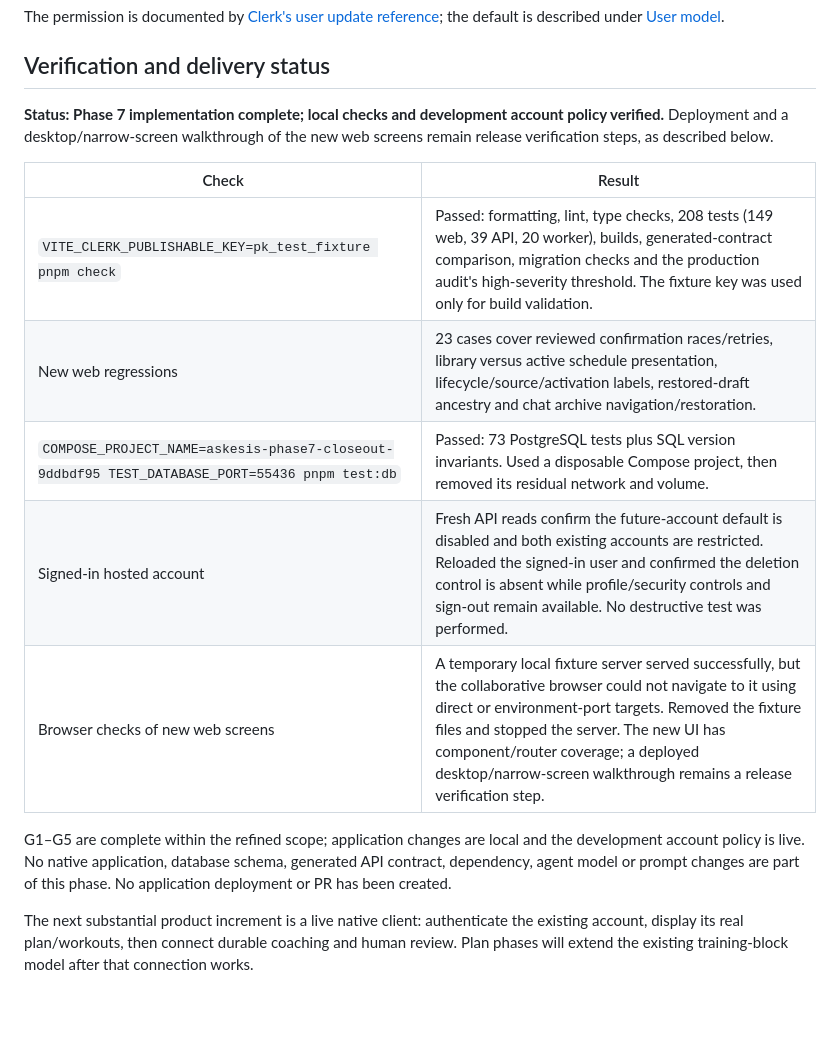
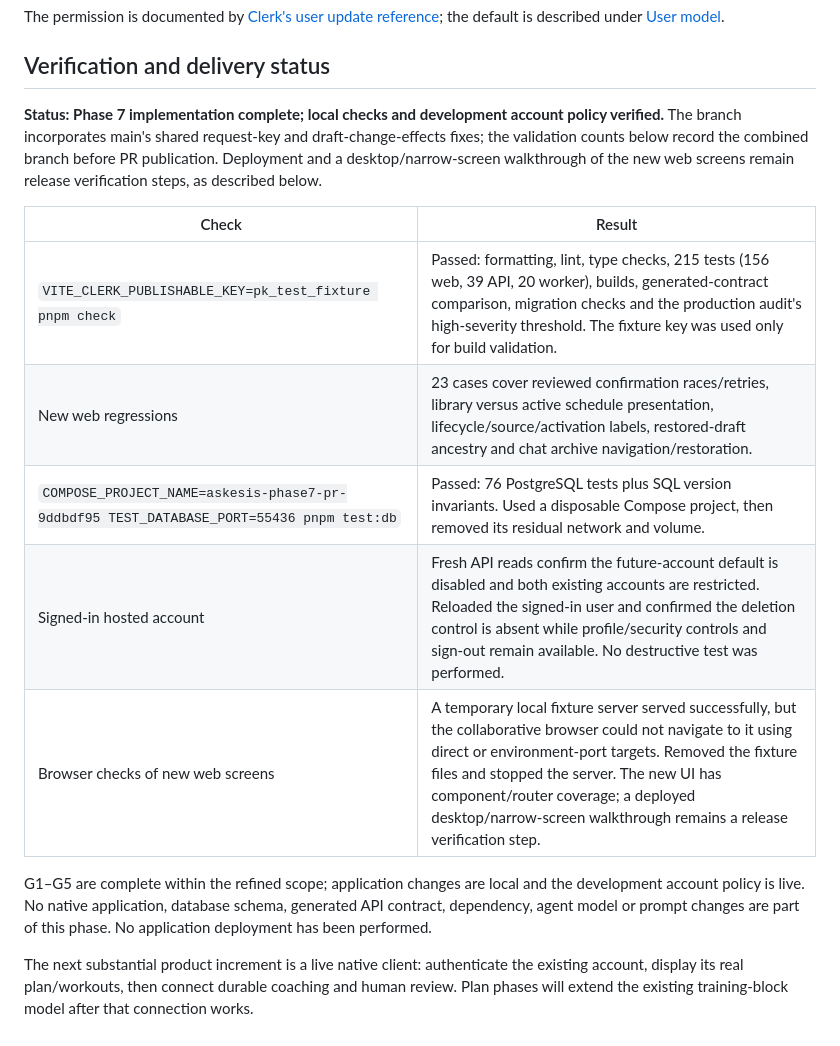
Before and after one commit to benjamingriff/askesis, a Markdown page: docs/phase-7-closeout.md, the part around the change. GitHub-like rendering; blank space fills up the shorter version.

Commit message:
Record validation after integrating current main

```diff
--- a/docs/phase-7-closeout.md
+++ b/docs/phase-7-closeout.md
@@ -34,16 +34,16 @@ The permission is documented by [Clerk's user update reference](https://clerk.co
 
 ## Verification and delivery status
 
-**Status: Phase 7 implementation complete; local checks and development account policy verified.** Deployment and a desktop/narrow-screen walkthrough of the new web screens remain release verification steps, as described below.
+**Status: Phase 7 implementation complete; local checks and development account policy verified.** The branch incorporates main's shared request-key and draft-change-effects fixes; the validation counts below record the combined branch before PR publication. Deployment and a desktop/narrow-screen walkthrough of the new web screens remain release verification steps, as described below.
 
-| Check                                                                                         | Result                                                                                                                                                                                                                                                                                                                               |
-| --------------------------------------------------------------------------------------------- | ------------------------------------------------------------------------------------------------------------------------------------------------------------------------------------------------------------------------------------------------------------------------------------------------------------------------------------ |
-| `VITE_CLERK_PUBLISHABLE_KEY=pk_test_fixture pnpm check`                                       | Passed: formatting, lint, type checks, 208 tests (149 web, 39 API, 20 worker), builds, generated-contract comparison, migration checks and the production audit's high-severity threshold. The fixture key was used only for build validation.                                                                                       |
-| New web regressions                                                                           | 23 cases cover reviewed confirmation races/retries, library versus active schedule presentation, lifecycle/source/activation labels, restored-draft ancestry and chat archive navigation/restoration.                                                                                                                                |
-| `COMPOSE_PROJECT_NAME=askesis-phase7-closeout-9ddbdf95 TEST_DATABASE_PORT=55436 pnpm test:db` | Passed: 73 PostgreSQL tests plus SQL version invariants. Used a disposable Compose project, then removed its residual network and volume.                                                                                                                                                                                            |
-| Signed-in hosted account                                                                      | Fresh API reads confirm the future-account default is disabled and both existing accounts are restricted. Reloaded the signed-in user and confirmed the deletion control is absent while profile/security controls and sign-out remain available. No destructive test was performed.                                                 |
-| Browser checks of new web screens                                                             | A temporary local fixture server served successfully, but the collaborative browser could not navigate to it using direct or environment-port targets. Removed the fixture files and stopped the server. The new UI has component/router coverage; a deployed desktop/narrow-screen walkthrough remains a release verification step. |
+| Check                                                                                   | Result                                                                                                                                                                                                                                                                                                                               |
+| --------------------------------------------------------------------------------------- | ------------------------------------------------------------------------------------------------------------------------------------------------------------------------------------------------------------------------------------------------------------------------------------------------------------------------------------ |
+| `VITE_CLERK_PUBLISHABLE_KEY=pk_test_fixture pnpm check`                                 | Passed: formatting, lint, type checks, 215 tests (156 web, 39 API, 20 worker), builds, generated-contract comparison, migration checks and the production audit's high-severity threshold. The fixture key was used only for build validation.                                                                                       |
+| New web regressions                                                                     | 23 cases cover reviewed confirmation races/retries, library versus active schedule presentation, lifecycle/source/activation labels, restored-draft ancestry and chat archive navigation/restoration.                                                                                                                                |
+| `COMPOSE_PROJECT_NAME=askesis-phase7-pr-9ddbdf95 TEST_DATABASE_PORT=55436 pnpm test:db` | Passed: 76 PostgreSQL tests plus SQL version invariants. Used a disposable Compose project, then removed its residual network and volume.                                                                                                                                                                                            |
+| Signed-in hosted account                                                                | Fresh API reads confirm the future-account default is disabled and both existing accounts are restricted. Reloaded the signed-in user and confirmed the deletion control is absent while profile/security controls and sign-out remain available. No destructive test was performed.                                                 |
+| Browser checks of new web screens                                                       | A temporary local fixture server served successfully, but the collaborative browser could not navigate to it using direct or environment-port targets. Removed the fixture files and stopped the server. The new UI has component/router coverage; a deployed desktop/narrow-screen walkthrough remains a release verification step. |
 
-G1–G5 are complete within the refined scope; application changes are local and the development account policy is live. No native application, database schema, generated API contract, dependency, agent model or prompt changes are part of this phase. No application deployment or PR has been created.
+G1–G5 are complete within the refined scope; application changes are local and the development account policy is live. No native application, database schema, generated API contract, dependency, agent model or prompt changes are part of this phase. No application deployment has been performed.
 
 The next substantial product increment is a live native client: authenticate the existing account, display its real plan/workouts, then connect durable coaching and human review. Plan phases will extend the existing training-block model after that connection works.
```
Also changed, not shown: docs/current-handoff.md (+1 -1 lines).
